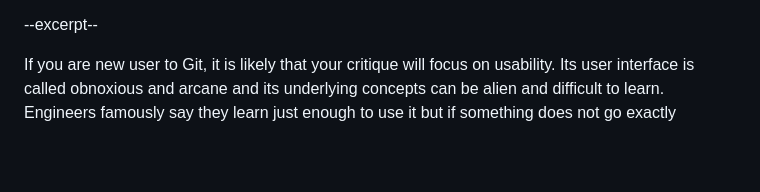
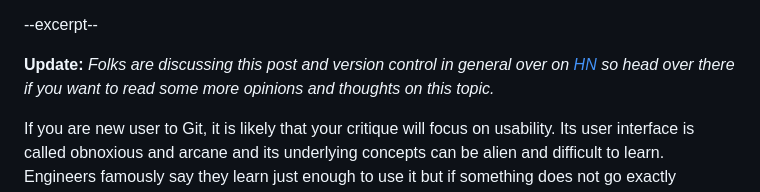
Before and after one commit to sschaetz/blog, a Markdown page: posts/git_alternatives/git_alternatives.md, the part around the change. Rendered like a GitHub page; blank space fills up the shorter version.

```diff
--- a/posts/git_alternatives/git_alternatives.md
+++ b/posts/git_alternatives/git_alternatives.md
@@ -17,6 +17,12 @@ list Git alternatives and conclude with my personal thoughts on
 the future of version control.
 
 --excerpt--
+
+__Update:__
+*Folks are discussing this post and version control in general over
+on [HN](https://news.ycombinator.com/item?id=40424452) so head over
+there if you want to read some more opinions and thoughts on this
+topic.*
 
 If you are new user to Git, it is likely that your critique will
 focus on usability. Its user interface is called obnoxious and arcane
```
Also changed, not shown: posts/diagrams/diagrams.md (added, +7 -0 lines), posts/rocket_launches/rocket_launches.md (added, +3 -0 lines).
